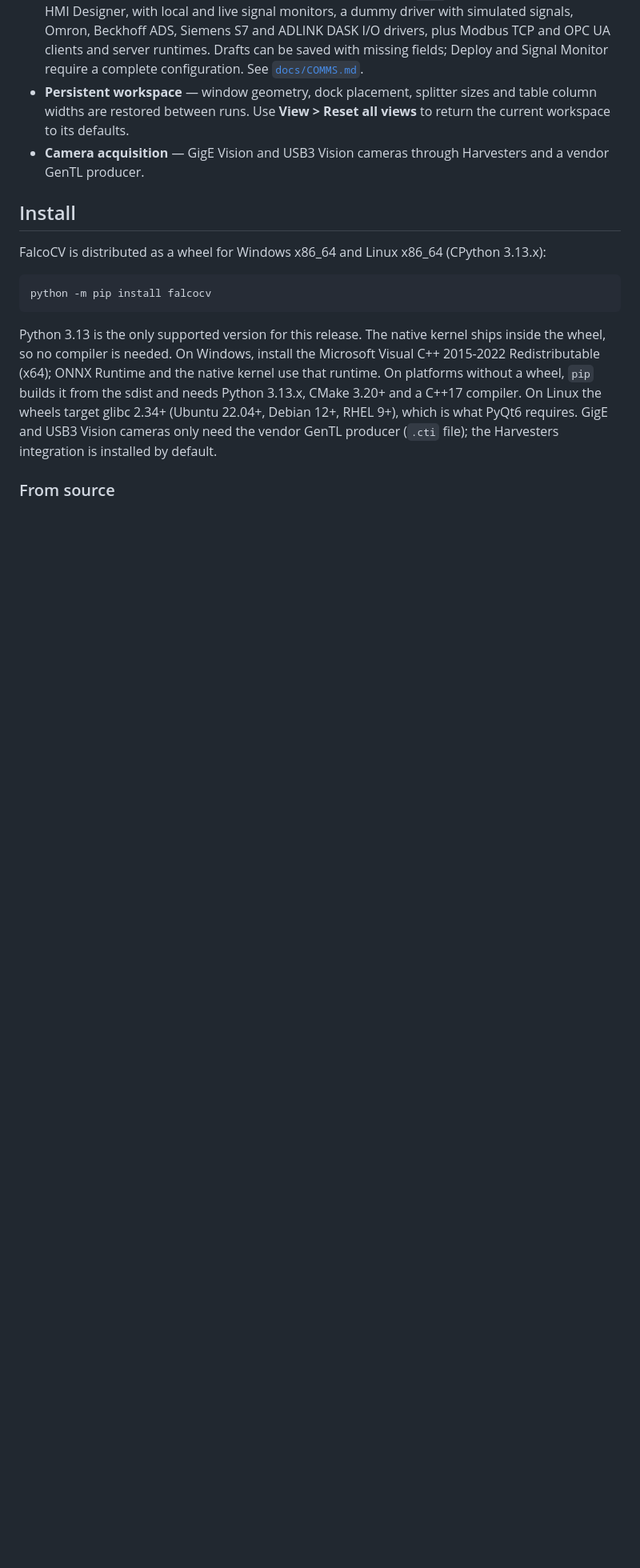
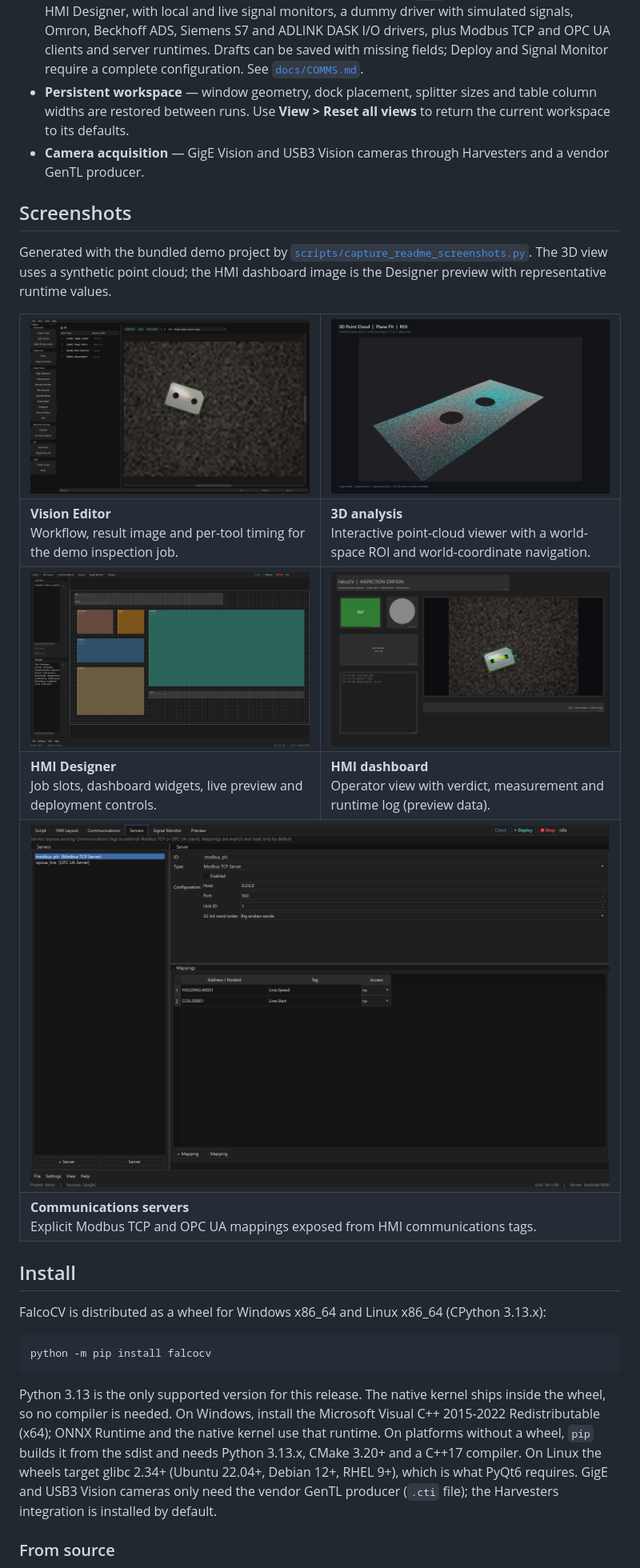
Before and after one commit to jaesc/falcocv, a Markdown page: README.md, the part around the change. Shown at 80% size. Rendered like a GitHub page; pictures changed too: docs/images/hmi-dashboard.png (added), docs/images/hmi-designer.png (added), docs/images/hmi-servers.png (added); blank space fills up the shorter version.

```diff
--- a/README.md
+++ b/README.md
@@ -52,6 +52,43 @@ operator dashboards.
   views** to return the current workspace to its defaults.
 - **Camera acquisition** — GigE Vision and USB3 Vision cameras through Harvesters
   and a vendor GenTL producer.
+
+## Screenshots
+
+Generated with the bundled demo project by
+[`scripts/capture_readme_screenshots.py`](scripts/capture_readme_screenshots.py).
+The 3D view uses a synthetic point cloud; the HMI dashboard image is the
+Designer preview with representative runtime values.
+
+<table>
+  <tr>
+    <td width="50%"><img src="docs/images/vision-editor.png" alt="FalcoCV Vision Editor"></td>
+    <td width="50%"><img src="docs/images/vision-3d.png" alt="FalcoCV 3D point-cloud viewer"></td>
+  </tr>
+  <tr>
+    <td><b>Vision Editor</b><br>Workflow, result image and per-tool timing for the
+      demo inspection job.</td>
+    <td><b>3D analysis</b><br>Interactive point-cloud viewer with a world-space
+      ROI and world-coordinate navigation.</td>
+  </tr>
+  <tr>
+    <td><img src="docs/images/hmi-designer.png" alt="FalcoCV HMI Designer"></td>
+    <td><img src="docs/images/hmi-dashboard.png" alt="FalcoCV HMI dashboard preview"></td>
+  </tr>
+  <tr>
+    <td><b>HMI Designer</b><br>Job slots, dashboard widgets, live preview and
+      deployment controls.</td>
+    <td><b>HMI dashboard</b><br>Operator view with verdict, measurement and
+      runtime log (preview data).</td>
+  </tr>
+  <tr>
+    <td colspan="2"><img src="docs/images/hmi-servers.png" alt="FalcoCV Modbus and OPC UA server mappings"></td>
+  </tr>
+  <tr>
+    <td colspan="2"><b>Communications servers</b><br>Explicit Modbus TCP and
+      OPC UA mappings exposed from HMI communications tags.</td>
+  </tr>
+</table>
 
 ## Install
 
```
Also changed, not shown: examples/README.md (+17 -0 lines), 2 other files.
